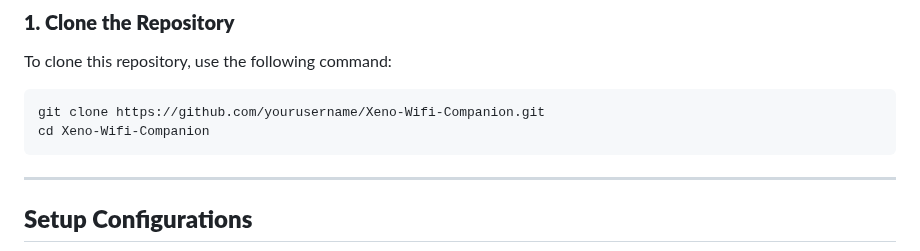
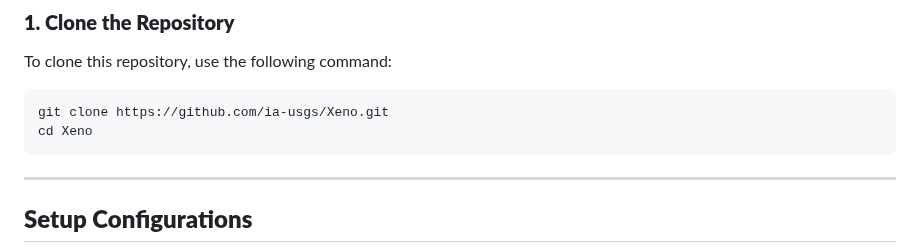
Before and after one commit to ia-usgs/Xeno, a Markdown page: README.md, the part around the change. Drawn GitHub-style.

````diff
--- a/README.md
+++ b/README.md
@@ -58,8 +58,8 @@ If you wanna buy me a coffee: https://buymeacoffee.com/xenowificompanion
 To clone this repository, use the following command:
 
 ```bash
-git clone https://github.com/yourusername/Xeno-Wifi-Companion.git
-cd Xeno-Wifi-Companion
+git clone https://github.com/ia-usgs/Xeno.git
+cd Xeno
 ```
 
 ---
````
